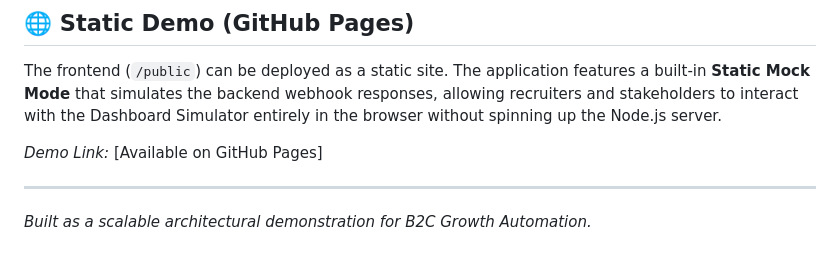
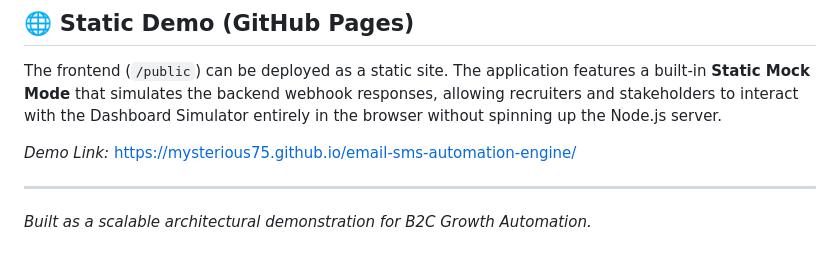
Before and after one commit to mysterious75/email-sms-automation-engine, a Markdown page: README.md, the part around the change. GitHub-like rendering.

Commit message:
Update live demo link

```diff
--- a/README.md
+++ b/README.md
@@ -58,7 +58,7 @@ The system is fully functional and tested with live Twilio and SendGrid APIs.
 
 The frontend (`/public`) can be deployed as a static site. The application features a built-in **Static Mock Mode** that simulates the backend webhook responses, allowing recruiters and stakeholders to interact with the Dashboard Simulator entirely in the browser without spinning up the Node.js server.
 
-*Demo Link:* [Available on GitHub Pages]
+*Demo Link:* [https://mysterious75.github.io/email-sms-automation-engine/](https://mysterious75.github.io/email-sms-automation-engine/)
 
 ---
 *Built as a scalable architectural demonstration for B2C Growth Automation.*
```
